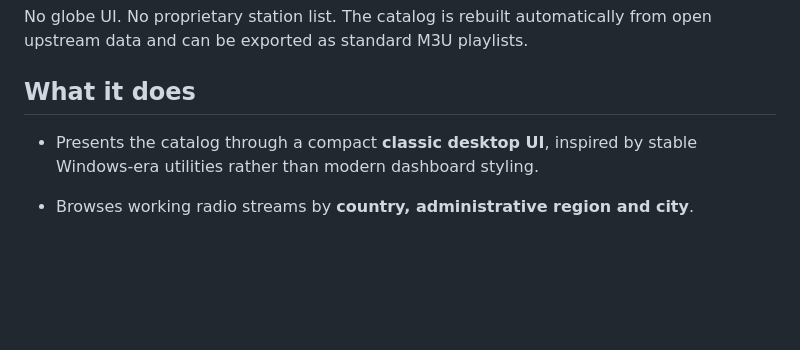
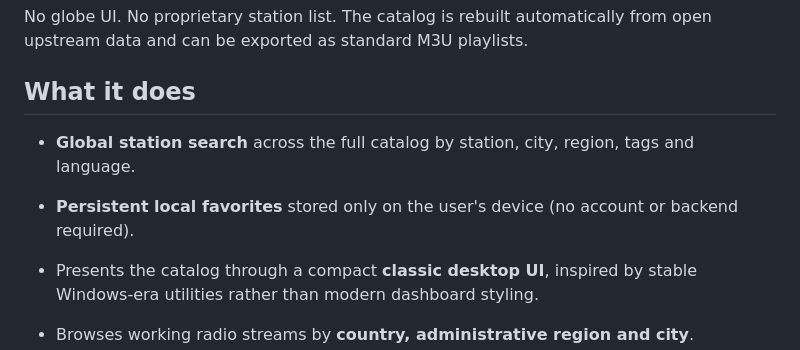
Before and after one commit to limapablo/Landell-Wave, a Markdown page: README.md, the part around the change. GitHub-like rendering; blank space fills up the shorter version.

Commit message:
docs: describe global search and local favorites

```diff
--- a/README.md
+++ b/README.md
@@ -10,6 +10,9 @@ A worldwide internet-radio directory designed around a simple hierarchy:
 No globe UI. No proprietary station list. The catalog is rebuilt automatically from open upstream data and can be exported as standard M3U playlists.
 
 ## What it does
+
+- **Global station search** across the full catalog by station, city, region, tags and language.
+- **Persistent local favorites** stored only on the user's device (no account or backend required).
 
 - Presents the catalog through a compact **classic desktop UI**, inspired by stable Windows-era utilities rather than modern dashboard styling.
 
```
